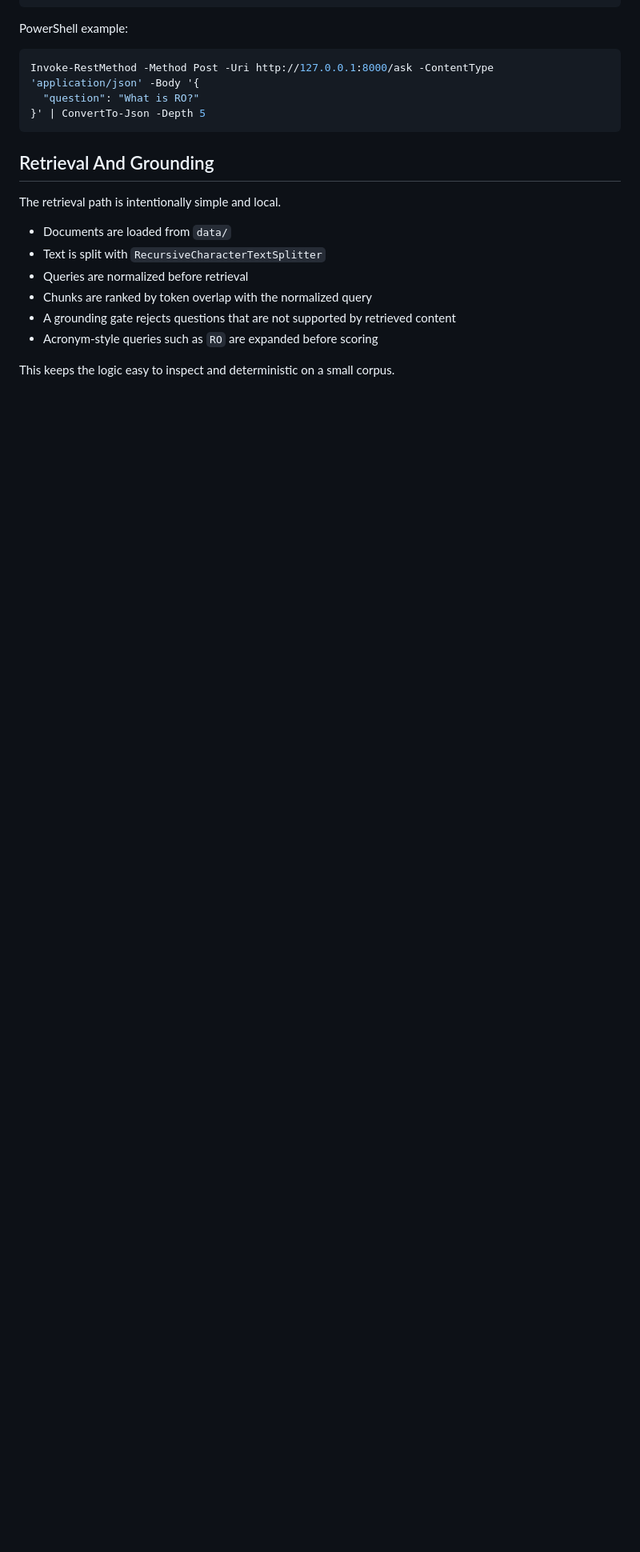
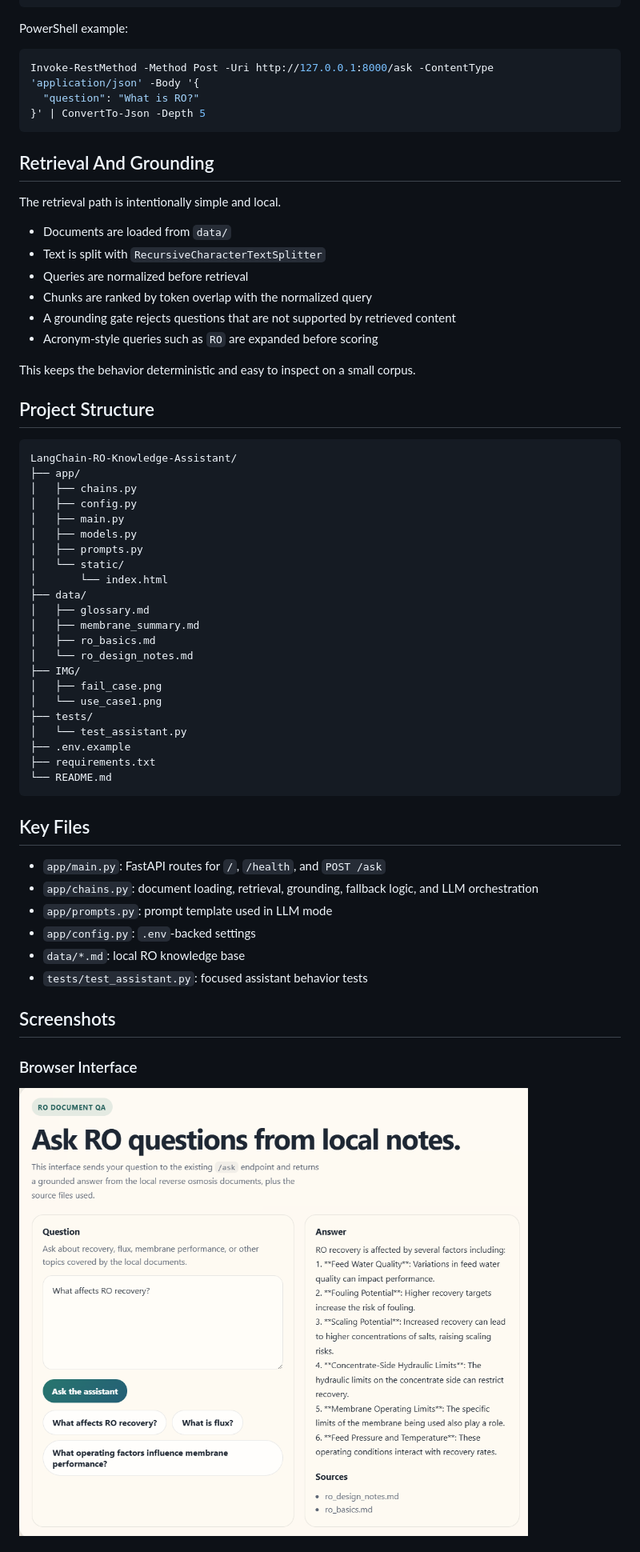
Before and after one commit to ShengAus/LangChain-RO-Knowledge-Assistant, a Markdown page: README.md, the part around one of its changes. Shown at 80% size. Rendered like a GitHub page; blank space fills up the shorter version.

````diff
--- a/README.md
+++ b/README.md
@@ -163,4 +188,47 @@ The retrieval path is intentionally simple and local.
 - A grounding gate rejects questions that are not supported by retrieved content
 - Acronym-style queries such as `RO` are expanded before scoring
 
-This keeps the logic easy to inspect and deterministic on a small corpus.
+This keeps the behavior deterministic and easy to inspect on a small corpus.
+
+## Project Structure
+
+```text
+LangChain-RO-Knowledge-Assistant/
+├── app/
+│   ├── chains.py
+│   ├── config.py
+│   ├── main.py
+│   ├── models.py
+│   ├── prompts.py
+│   └── static/
+│       └── index.html
+├── data/
+│   ├── glossary.md
+│   ├── membrane_summary.md
+│   ├── ro_basics.md
+│   └── ro_design_notes.md
+├── IMG/
+│   ├── fail_case.png
+│   └── use_case1.png
+├── tests/
+│   └── test_assistant.py
+├── .env.example
+├── requirements.txt
+└── README.md
+```
+
+## Key Files
+
+- `app/main.py`: FastAPI routes for `/`, `/health`, and `POST /ask`
+- `app/chains.py`: document loading, retrieval, grounding, fallback logic, and LLM orchestration
+- `app/prompts.py`: prompt template used in LLM mode
+- `app/config.py`: `.env`-backed settings
+- `data/*.md`: local RO knowledge base
+- `tests/test_assistant.py`: focused assistant behavior tests
+
+## Screenshots
+
+### Browser Interface
+
+![Browser interface](IMG/use_case1.png)
+
````
Also changed, not shown: other parts of README.md (+36 -8 lines).
